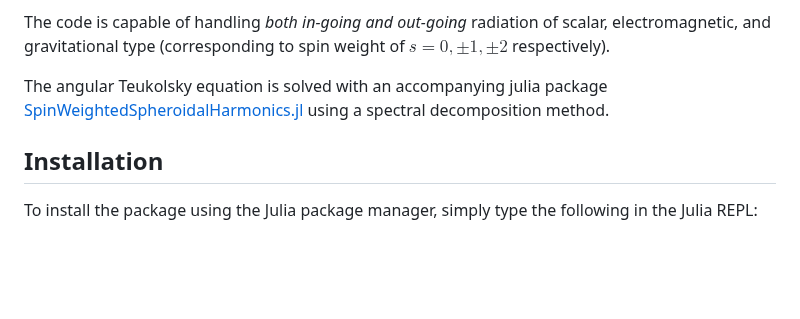
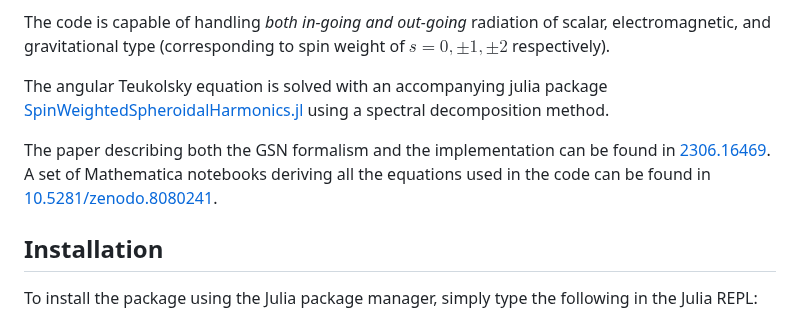
Before and after one commit to ricokaloklo/GeneralizedSasakiNakamura.jl, a Markdown page: README.md, the part around the change. Rendered like a GitHub page; blank space fills up the shorter version.

```diff
--- a/README.md
+++ b/README.md
@@ -9,6 +9,8 @@ GeneralizedSasakiNakamura.jl computes solutions to the frequency-domain radial T
 The code is capable of handling *both in-going and out-going* radiation of scalar, electromagnetic, and gravitational type (corresponding to spin weight of $s = 0, \pm 1, \pm 2$ respectively).
 
 The angular Teukolsky equation is solved with an accompanying julia package [SpinWeightedSpheroidalHarmonics.jl](https://github.com/ricokaloklo/SpinWeightedSpheroidalHarmonics.jl) using a spectral decomposition method.
+
+The paper describing both the GSN formalism and the implementation can be found in [2306.16469](https://arxiv.org/abs/2306.16469). A set of Mathematica notebooks deriving all the equations used in the code can be found in [10.5281/zenodo.8080241](https://zenodo.org/records/8080242).
 
 ## Installation
 To install the package using the Julia package manager, simply type the following in the Julia REPL:
```
